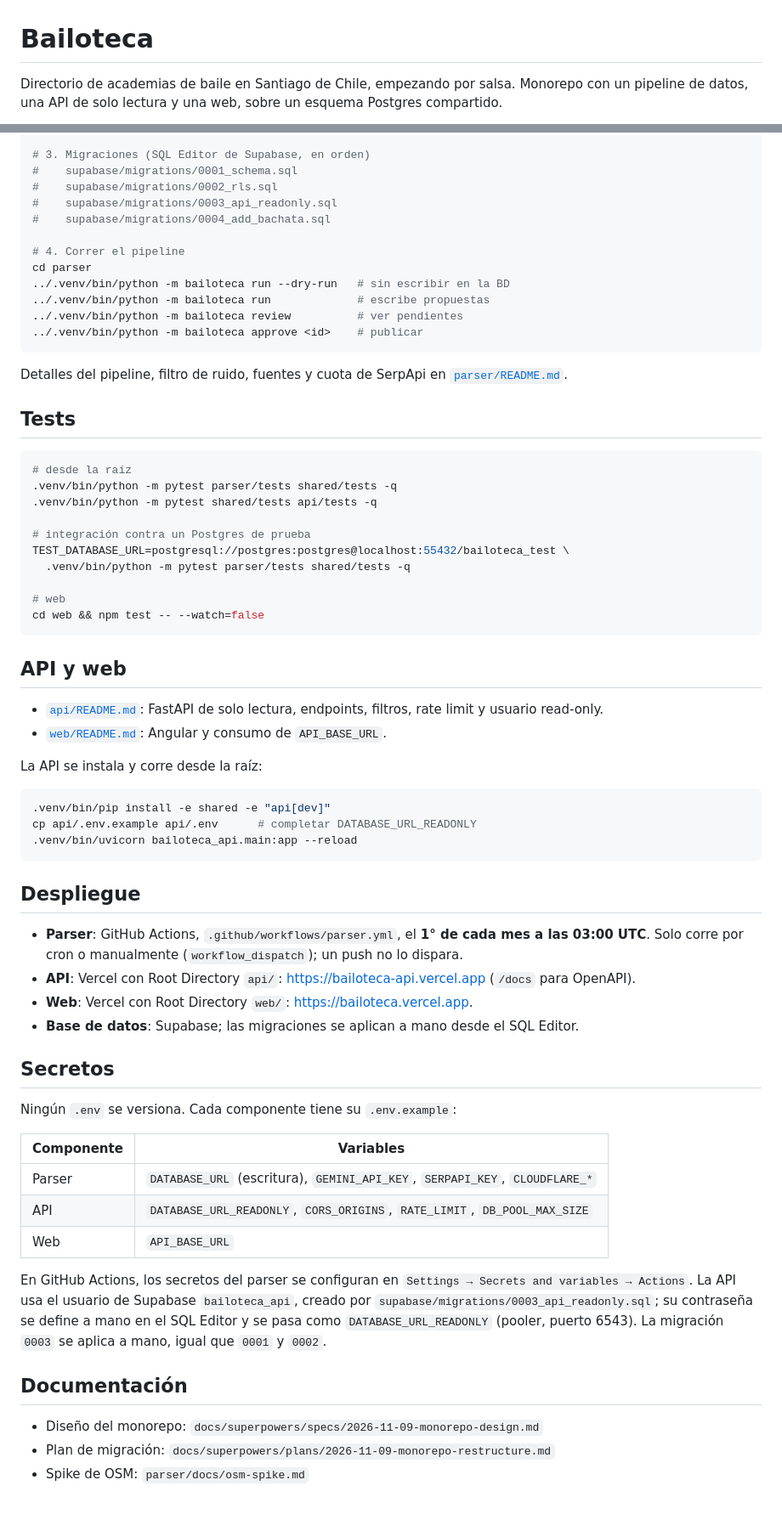
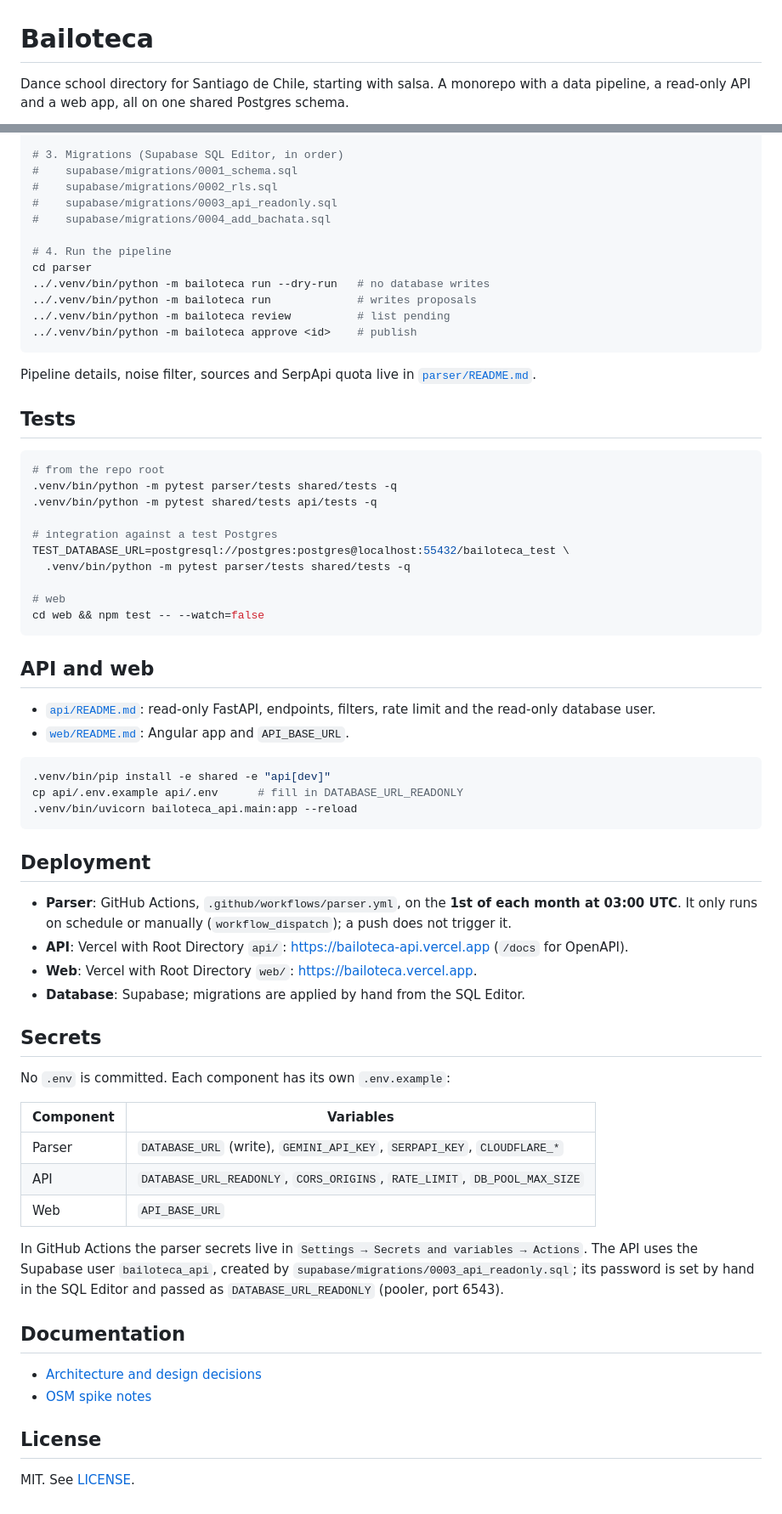
Before and after one commit to OswaldoRodriguez123/bailoteca, a Markdown page: README.md, 2 parts joined by grey strips. Shown at 85% size. GitHub-like rendering.

Commit message:
chore: limpiar repo para portafolio (LICENSE, README en inglés, sin spike OSM ni docs de IA)

````diff
--- a/README.md
+++ b/README.md
@@ -1,6 +1,6 @@
 # Bailoteca
 
-Directorio de academias de baile en Santiago de Chile, empezando por salsa.
-Monorepo con un pipeline de datos, una API de solo lectura y una web, sobre un
-esquema Postgres compartido.
+Dance school directory for Santiago de Chile, starting with salsa. A monorepo
+with a data pipeline, a read-only API and a web app, all on one shared Postgres
+schema.
 
@@ -51,29 +73,29 @@ cp parser/.env.example parser/.env
 
-# 3. Migraciones (SQL Editor de Supabase, en orden)
+# 3. Migrations (Supabase SQL Editor, in order)
 #    supabase/migrations/0001_schema.sql
 #    supabase/migrations/0002_rls.sql
 #    supabase/migrations/0003_api_readonly.sql
 #    supabase/migrations/0004_add_bachata.sql
 
-# 4. Correr el pipeline
+# 4. Run the pipeline
 cd parser
-../.venv/bin/python -m bailoteca run --dry-run   # sin escribir en la BD
-../.venv/bin/python -m bailoteca run             # escribe propuestas
-../.venv/bin/python -m bailoteca review          # ver pendientes
-../.venv/bin/python -m bailoteca approve <id>    # publicar
+../.venv/bin/python -m bailoteca run --dry-run   # no database writes
+../.venv/bin/python -m bailoteca run             # writes proposals
+../.venv/bin/python -m bailoteca review          # list pending
+../.venv/bin/python -m bailoteca approve <id>    # publish
 ```
 
-Detalles del pipeline, filtro de ruido, fuentes y cuota de SerpApi en
+Pipeline details, noise filter, sources and SerpApi quota live in
 [`parser/README.md`](parser/README.md).
 
 ## Tests
 
 ```bash
-# desde la raíz
+# from the repo root
 .venv/bin/python -m pytest parser/tests shared/tests -q
 .venv/bin/python -m pytest shared/tests api/tests -q
 
-# integración contra un Postgres de prueba
+# integration against a test Postgres
 TEST_DATABASE_URL=postgresql://postgres:postgres@localhost:55432/bailoteca_test \
   .venv/bin/python -m pytest parser/tests shared/tests -q
 
@@ -81,51 +103,50 @@ TEST_DATABASE_URL=postgresql://postgres:postgres@localhost:55432/bailoteca_test
 cd web && npm test -- --watch=false
 ```
 
-## API y web
+## API and web
 
-- [`api/README.md`](api/README.md): FastAPI de solo lectura, endpoints,
-  filtros, rate limit y usuario read-only.
-- [`web/README.md`](web/README.md): Angular y consumo de `API_BASE_URL`.
-
-La API se instala y corre desde la raíz:
+- [`api/README.md`](api/README.md): read-only FastAPI, endpoints, filters,
+  rate limit and the read-only database user.
+- [`web/README.md`](web/README.md): Angular app and `API_BASE_URL`.
 
 ```bash
 .venv/bin/pip install -e shared -e "api[dev]"
-cp api/.env.example api/.env      # completar DATABASE_URL_READONLY
+cp api/.env.example api/.env      # fill in DATABASE_URL_READONLY
 .venv/bin/uvicorn bailoteca_api.main:app --reload
 ```
 
-## Despliegue
+## Deployment
 
-- **Parser**: GitHub Actions, `.github/workflows/parser.yml`, el **1° de cada
-  mes a las 03:00 UTC**. Solo corre por cron o manualmente
-  (`workflow_dispatch`); un push no lo dispara.
-- **API**: Vercel con Root Directory `api/`:
-  <https://bailoteca-api.vercel.app> (`/docs` para OpenAPI).
-- **Web**: Vercel con Root Directory `web/`:
+- **Parser**: GitHub Actions, `.github/workflows/parser.yml`, on the **1st of
+  each month at 03:00 UTC**. It only runs on schedule or manually
+  (`workflow_dispatch`); a push does not trigger it.
+- **API**: Vercel with Root Directory `api/`:
+  <https://bailoteca-api.vercel.app> (`/docs` for OpenAPI).
+- **Web**: Vercel with Root Directory `web/`:
   <https://bailoteca.vercel.app>.
-- **Base de datos**: Supabase; las migraciones se aplican a mano desde el SQL
-  Editor.
+- **Database**: Supabase; migrations are applied by hand from the SQL Editor.
 
-## Secretos
+## Secrets
 
-Ningún `.env` se versiona. Cada componente tiene su `.env.example`:
+No `.env` is committed. Each component has its own `.env.example`:
 
-| Componente | Variables |
-| ---------- | --------- |
-| Parser     | `DATABASE_URL` (escritura), `GEMINI_API_KEY`, `SERPAPI_KEY`, `CLOUDFLARE_*` |
-| API        | `DATABASE_URL_READONLY`, `CORS_ORIGINS`, `RATE_LIMIT`, `DB_POOL_MAX_SIZE` |
-| Web        | `API_BASE_URL` |
+| Component | Variables |
+| --- | --- |
+| Parser | `DATABASE_URL` (write), `GEMINI_API_KEY`, `SERPAPI_KEY`, `CLOUDFLARE_*` |
+| API | `DATABASE_URL_READONLY`, `CORS_ORIGINS`, `RATE_LIMIT`, `DB_POOL_MAX_SIZE` |
+| Web | `API_BASE_URL` |
 
-En GitHub Actions, los secretos del parser se configuran en
-`Settings → Secrets and variables → Actions`. La API usa el usuario de Supabase
-`bailoteca_api`, creado por `supabase/migrations/0003_api_readonly.sql`; su
-contraseña se define a mano en el SQL Editor y se pasa como
-`DATABASE_URL_READONLY` (pooler, puerto 6543). La migración `0003` se aplica a
-mano, igual que `0001` y `0002`.
+In GitHub Actions the parser secrets live in
+`Settings → Secrets and variables → Actions`. The API uses the Supabase user
+`bailoteca_api`, created by `supabase/migrations/0003_api_readonly.sql`; its
+password is set by hand in the SQL Editor and passed as
+`DATABASE_URL_READONLY` (pooler, port 6543).
 
-## Documentación
+## Documentation
 
-- Diseño del monorepo: `docs/superpowers/specs/2026-11-09-monorepo-design.md`
-- Plan de migración: `docs/superpowers/plans/2026-11-09-monorepo-restructure.md`
-- Spike de OSM: `parser/docs/osm-spike.md`
+- [Architecture and design decisions](docs/architecture.md)
+- [OSM spike notes](parser/docs/osm-spike.md)
+
+## License
+
+MIT. See [LICENSE](LICENSE).
````
Also changed, not shown: other parts of README.md (+44 -22 lines), docs/architecture.md (added, +69 -0 lines), parser/README.md (+0 -1 lines), docs/assets/screenshot.png (added), 2 other files.
